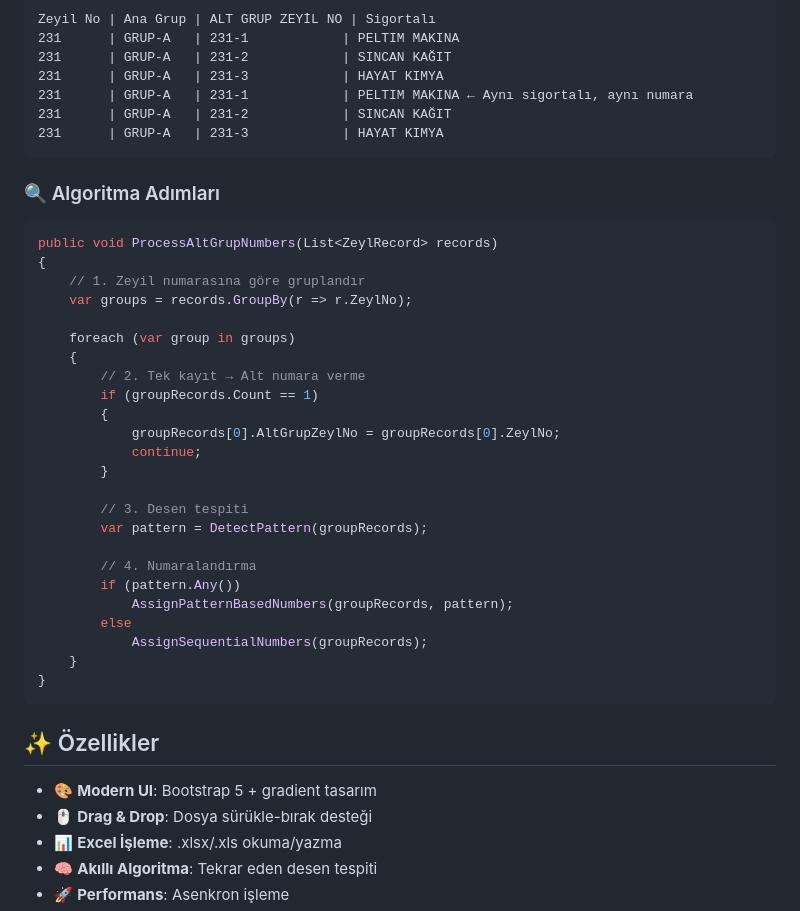
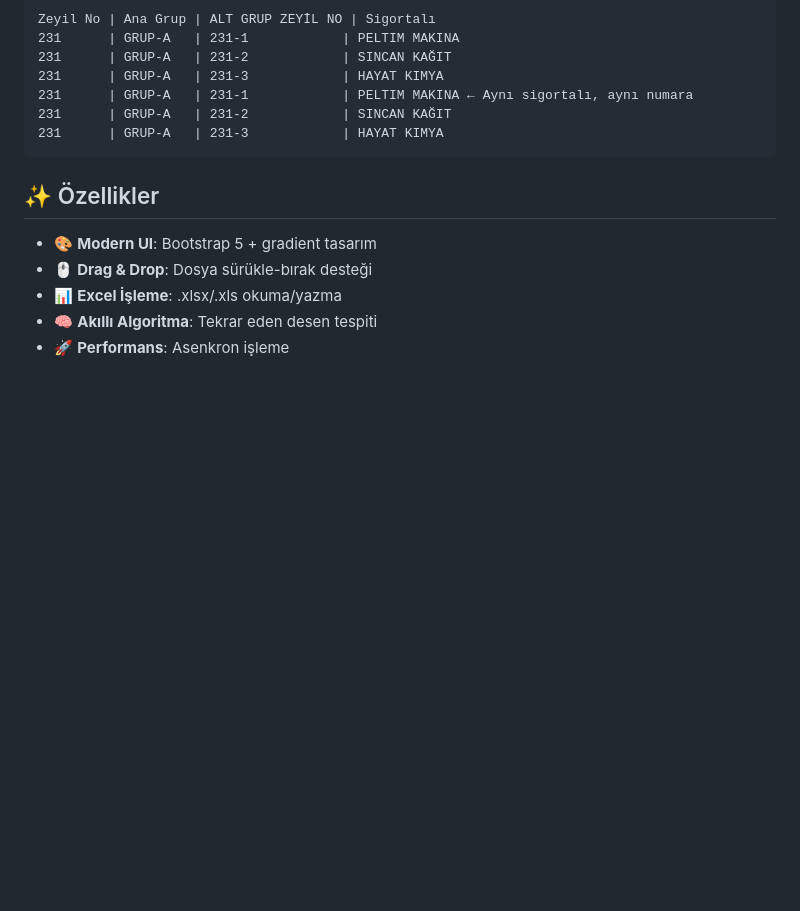
Before and after one commit to Mehmteren/ZeylProcessor, a Markdown page: README.md, the part around the change. GitHub-like rendering; blank space fills up the shorter version.

````diff
--- a/README.md
+++ b/README.md
@@ -67,35 +67,6 @@ Zeyil No | Ana Grup | ALT GRUP ZEYİL NO | Sigortalı
 231      | GRUP-A   | 231-1            | PELTIM MAKINA ← Aynı sigortalı, aynı numara
 231      | GRUP-A   | 231-2            | SINCAN KAĞIT
 231      | GRUP-A   | 231-3            | HAYAT KIMYA
-```
-
-### 🔍 Algoritma Adımları
-
-```csharp
-public void ProcessAltGrupNumbers(List<ZeylRecord> records)
-{
-    // 1. Zeyil numarasına göre gruplandır
-    var groups = records.GroupBy(r => r.ZeylNo);
-
-    foreach (var group in groups)
-    {
-        // 2. Tek kayıt → Alt numara verme
-        if (groupRecords.Count == 1)
-        {
-            groupRecords[0].AltGrupZeylNo = groupRecords[0].ZeylNo;
-            continue;
-        }
-
-        // 3. Desen tespiti
-        var pattern = DetectPattern(groupRecords);
-
-        // 4. Numaralandırma
-        if (pattern.Any())
-            AssignPatternBasedNumbers(groupRecords, pattern);
-        else
-            AssignSequentialNumbers(groupRecords);
-    }
-}
 ```
 
 ## ✨ Özellikler
````
